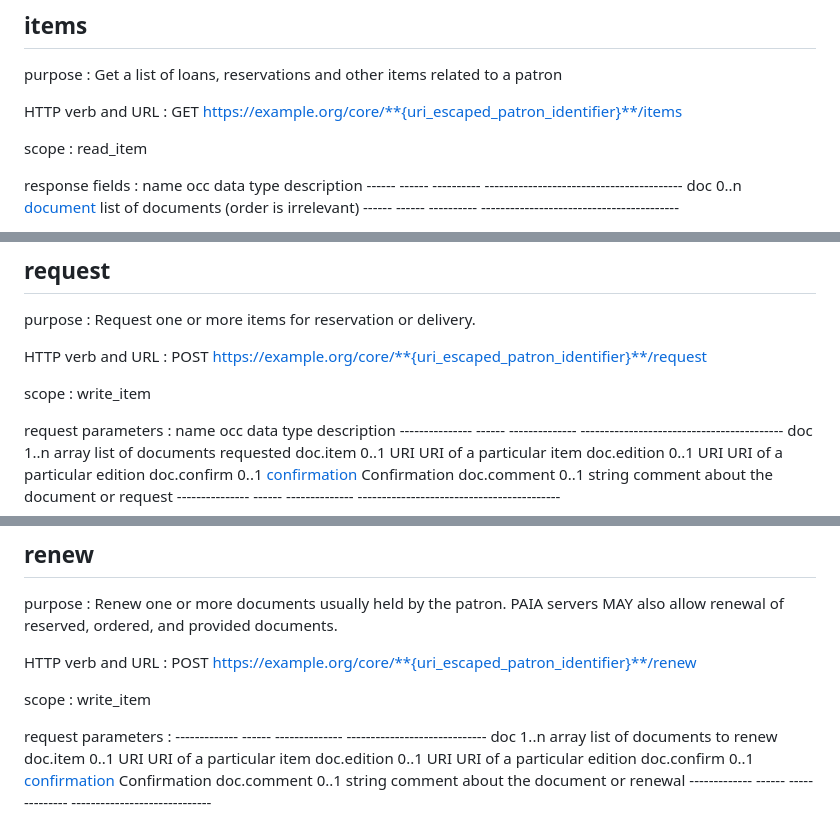
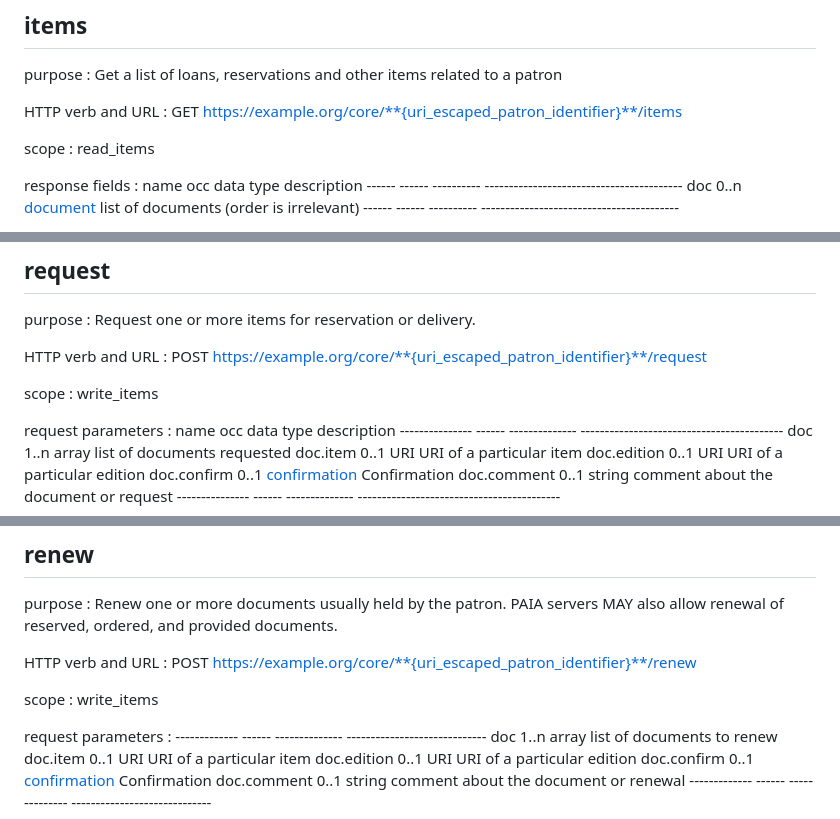
Before and after one commit to gbv/paia, a Markdown page: paia.md, 3 parts joined by grey strips. GitHub-like rendering.

Commit message:
Fix typos in scope names
Fix #84 and #83

```diff
--- a/paia.md
+++ b/paia.md
@@ -1001,7 +1001,7 @@ HTTP verb and URL
   : GET https://example.org/core/**{uri_escaped_patron_identifier}**/items
 
 scope
-  : read_item
+  : read_items
 
 response fields
   :  name   occ    data type  description
@@ -1069,7 +1069,7 @@ HTTP verb and URL
   : POST https://example.org/core/**{uri_escaped_patron_identifier}**/request
 
 scope
-  : write_item
+  : write_items
 
 request parameters
   :  name            occ   data type      description
@@ -1100,7 +1100,7 @@ HTTP verb and URL
   : POST https://example.org/core/**{uri_escaped_patron_identifier}**/renew
 
 scope
-  : write_item
+  : write_items
 
 request parameters
   : ------------- ------ -------------- -----------------------------
```
Also changed, not shown: other parts of paia.md (+2 -2 lines).
